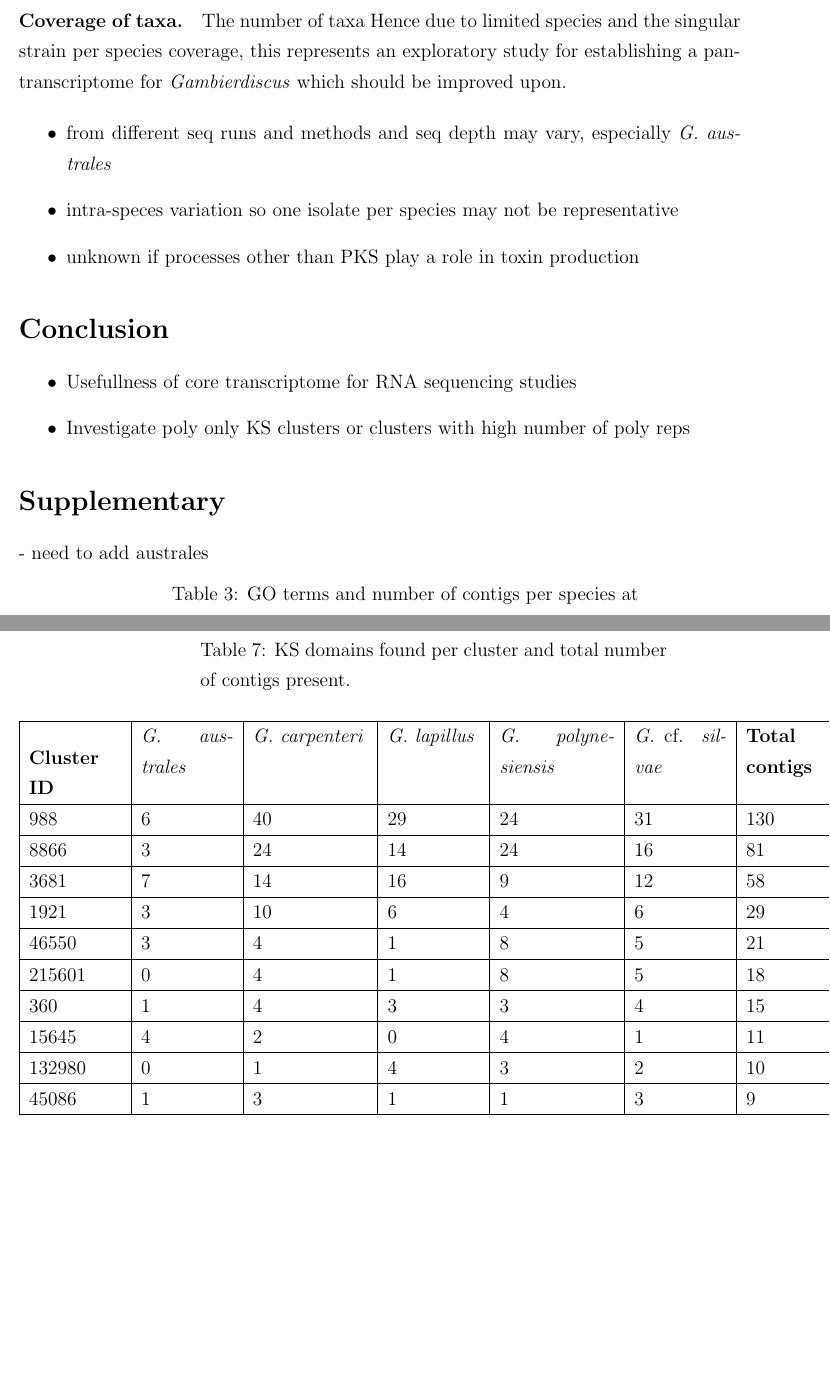
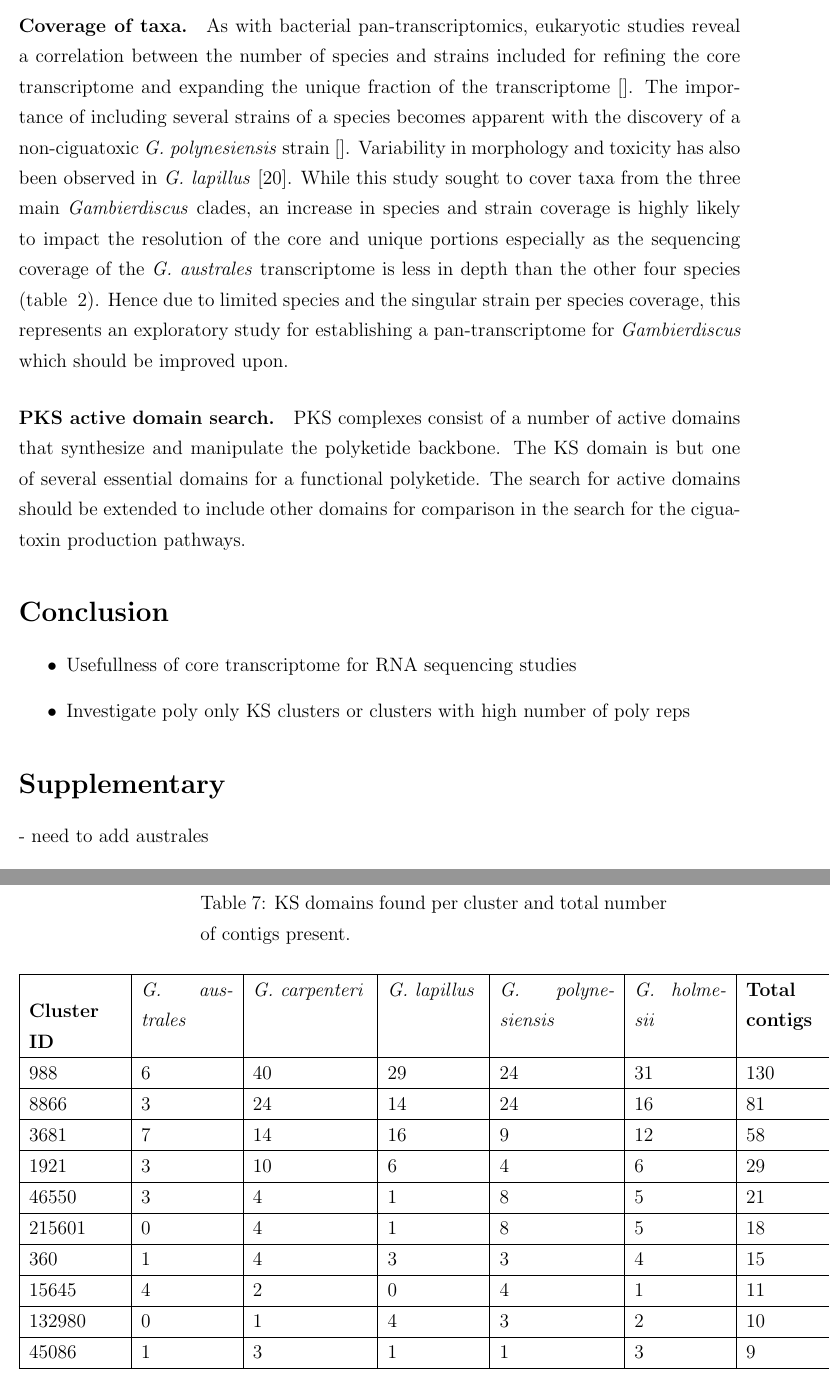
Before and after one commit to bubblegirl/pan-tran, a LaTeX document (panic-tran.tex): two parts of pages 34 and 54 of 78 before the commit and two parts of pages 34 and 54 of 79 after it, joined at a grey line, cut at the place of the change, the shorter picture padded with empty space. Compiled offline with pdfLaTeX.

Commit message:
shortcomings section

```diff
--- a/panic-tran.tex
+++ b/panic-tran.tex
@@ -509,15 +511,16 @@ However the unique clusters could well be contaminated with bacterial contigs.
 Hence it would be pertinent to utilize a eukaryote specific RNA-seq strategy for future studies, or devise a method to separate bacterial from eukaryotic contigs post sequencing.
 
 \paragraph{Coverage of taxa.}
-%TODO up to here
-The number of taxa
+As with bacterial pan-transcriptomics, eukaryotic studies reveal a correlation between the number of species and strains included for refining the core transcriptome and expanding the unique fraction of the transcriptome \cite{}.
+The importance of including several strains of a species becomes apparent with the discovery of a non-ciguatoxic \textit{G. polynesiensis} strain \cite{}.
+Variability in morphology and toxicity has also been observed in \textit{G. lapillus} \cite{kretzschmar2017characterization}.
+While this study sought to cover taxa from the three main \textit{Gambierdiscus} clades, an increase in species and strain coverage is highly likely to impact the resolution of the core and unique portions especially as the sequencing coverage of the \textit{G. australes} transcriptome is less in depth than the other four species (table ~\ref{tbl:ClustTable}).
 Hence due to limited species and the singular strain per species coverage, this represents an exploratory study for establishing a pan-transcriptome for \textit{Gambierdiscus} which should be improved upon.
 
-\begin{itemize}
-\item from different seq runs and methods and seq depth may vary, especially \textit{G. australes}
-\item intra-speces variation so one isolate per species may not be representative
-\item unknown if processes other than PKS play a role in toxin production
-\end{itemize}
+\paragraph{PKS active domain search.}
+PKS complexes consist of a number of active domains that synthesize and manipulate the polyketide backbone.
+The KS domain is but one of several essential domains for a functional polyketide.
+The search for active domains should be extended to include other domains for comparison in the search for the ciguatoxin production pathways.
 
 %\newpage
 \section*{Conclusion}
@@ -1340,7 +1343,7 @@ GO:1901681&sulfur compound binding&3&3&3\\
 \caption{KS domains found per cluster and total number of contigs present.}\\
 \hline
 \label{tbl:KS}
-\textbf{Cluster ID}&\textit{G. australes}&\emph{G. carpenteri}&\emph{G. lapillus}&\emph{G. polynesiensis}&\emph{G.} cf. \emph{silvae}&\textbf{Total contigs}\\
+\textbf{Cluster ID}&\textit{G. australes}&\emph{G. carpenteri}&\emph{G. lapillus}&\emph{G. polynesiensis}&\emph{G. holmesii}&\textbf{Total contigs}\\
  \hline
  988&6&40&29&24&31&130\\ % 988\_MMETSP0766\_Gambierdiscus-australes\_DN11896\_c0\_g2\_i1.p1.faa
  \hline
```
Also changed, not shown: panic-tran.pdf, panic-tran.tex (28 more changed lines).
